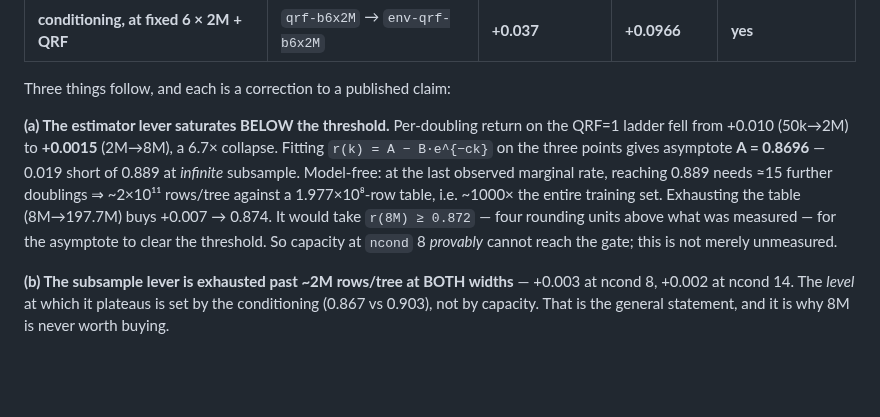
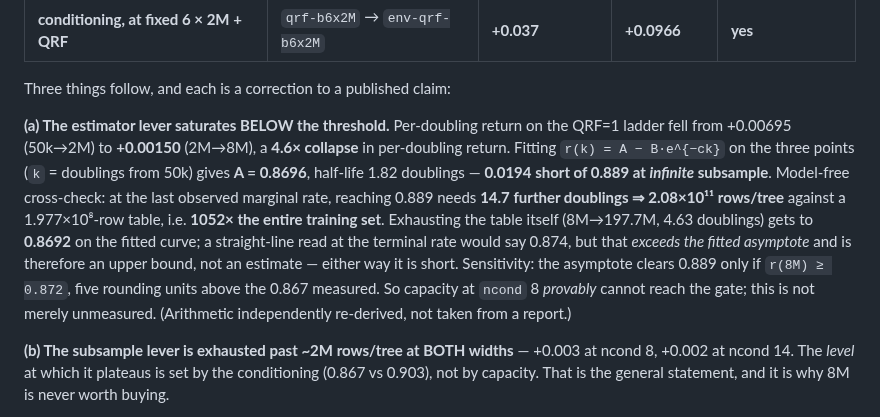
Before and after one commit to rimajj/LPJmLFIT_Emulator, a Markdown page: docs/decisions/0038-conditioning-was-necessary-and-is-a-spatial-address.md, the part around the change. Rendered like a GitHub page; blank space fills up the shorter version.

Commit message:
docs(S): re-derive the saturation fit, and fix a self-contradictory sentence in ADR 0038
Re-solved the three-point fit `r(k) = A - B*exp(-c*k)` independently rather than trusting the
audit that produced it. It reproduces: c=0.38033, asymptote A=0.8696, half-life 1.82
doublings, 0.0194 short of the 0.889 threshold; last marginal rate 0.00150/doubling against
0.00695 over the first segment (a 4.6x collapse, not 6.7x); 0.889 needs 14.7 more doublings
= 2.08e11 rows/tree = 1052x the whole 197,721,867-row table.

That re-derivation caught an internal contradiction in the ADR as written: it said
"exhausting the table buys +0.007 -> 0.874" while also claiming an asymptote of 0.870. A
saturating curve cannot exceed its own asymptote — 0.874 is a straight-line read at the
terminal rate, i.e. an upper bound, whereas the fitted curve gives 0.8692. Both are stated
now, labelled for what they are. Also corrected the per-doubling collapse factor (4.6x, from
the actual segment rates) and the sensitivity threshold (r(8M) >= 0.872, five rounding units
above the 0.867 measured, not four).

Co-Authored-By: Claude Opus 4.8 <noreply@anthropic.com>

```diff
--- a/docs/decisions/0038-conditioning-was-necessary-and-is-a-spatial-address.md
+++ b/docs/decisions/0038-conditioning-was-necessary-and-is-a-spatial-address.md
@@ -88,13 +88,16 @@ Matched pairs only (rungs differing in exactly one factor).
 Three things follow, and each is a correction to a published claim:
 
 **(a) The estimator lever saturates BELOW the threshold.** Per-doubling return on the QRF=1 ladder fell from
-+0.010 (50k→2M) to **+0.0015** (2M→8M), a 6.7× collapse. Fitting `r(k) = A − B·e^{−ck}` on the three points
-gives asymptote **A = 0.8696** — 0.019 short of 0.889 at *infinite* subsample. Model-free: at the last
-observed marginal rate, reaching 0.889 needs ≈15 further doublings ⇒ ~2×10¹¹ rows/tree against a
-1.977×10⁸-row table, i.e. ~1000× the entire training set. Exhausting the table (8M→197.7M) buys +0.007 →
-0.874. It would take `r(8M) ≥ 0.872` — four rounding units above what was measured — for the asymptote to
-clear the threshold. So capacity at `ncond` 8 *provably* cannot reach the gate; this is not merely
-unmeasured.
++0.00695 (50k→2M) to **+0.00150** (2M→8M), a **4.6× collapse** in per-doubling return. Fitting
+`r(k) = A − B·e^{−ck}` on the three points (`k` = doublings from 50k) gives **A = 0.8696**, half-life 1.82
+doublings — **0.0194 short of 0.889 at *infinite* subsample**. Model-free cross-check: at the last observed
+marginal rate, reaching 0.889 needs **14.7 further doublings ⇒ 2.08×10¹¹ rows/tree** against a 1.977×10⁸-row
+table, i.e. **1052× the entire training set**. Exhausting the table itself (8M→197.7M, 4.63 doublings) gets
+to **0.8692** on the fitted curve; a straight-line read at the terminal rate would say 0.874, but that
+*exceeds the fitted asymptote* and is therefore an upper bound, not an estimate — either way it is short.
+Sensitivity: the asymptote clears 0.889 only if `r(8M) ≥ 0.872`, five rounding units above the 0.867
+measured. So capacity at `ncond` 8 *provably* cannot reach the gate; this is not merely unmeasured.
+(Arithmetic independently re-derived, not taken from a report.)
 
 **(b) The subsample lever is exhausted past ~2M rows/tree at BOTH widths** — +0.003 at ncond 8, +0.002 at
 ncond 14. The *level* at which it plateaus is set by the conditioning (0.867 vs 0.903), not by capacity.
```
Also changed, not shown: changelog.d/S-conditioning-necessary-spatial-address.md (+3 -2 lines).
